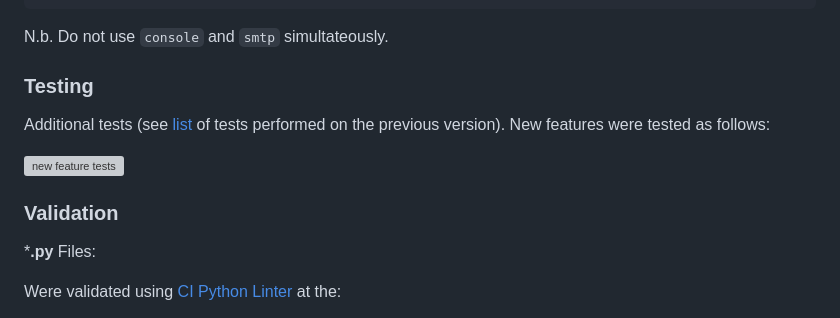
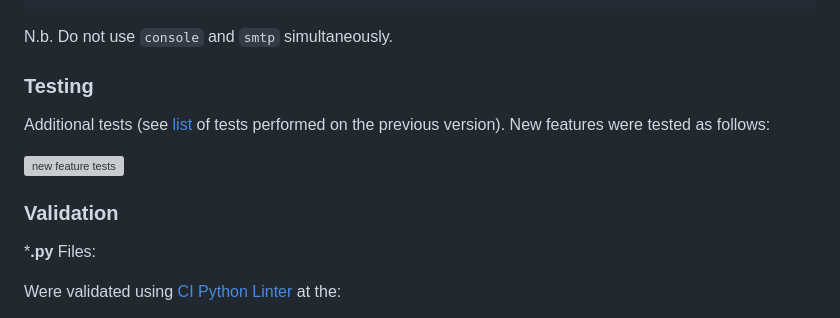
Before and after one commit to Code-Institute-Submissions/home-for-additive, a Markdown page: README.md, the part around one of its changes. Drawn GitHub-style; grey boxes are pictures that could not be loaded.

Commit message:
docs: fix typos in README

````diff
--- a/README.md
+++ b/README.md
@@ -231,7 +235,7 @@ EMAIL_HOST_USER = 'your-email@gmail.com'
 EMAIL_HOST_PASSWORD = 'your-app-password'  # App password if using 2FA
 DEFAULT_FROM_EMAIL = 'your-email@gmail.com'
 ```
-N.b. Do not use `console` and `smtp` simultateously.
+N.b. Do not use `console` and `smtp` simultaneously.
 
 ### Testing
 
@@ -241,6 +245,7 @@ Additional tests (see [list](#manual-testing) of tests performed on the previous
 
 
 ### Validation
+
 ***.py** Files:
 
 Were validated using [CI Python Linter](https://pep8ci.herokuapp.com/) at the:
````
Also changed, not shown: other parts of README.md (+4 -0 lines).
